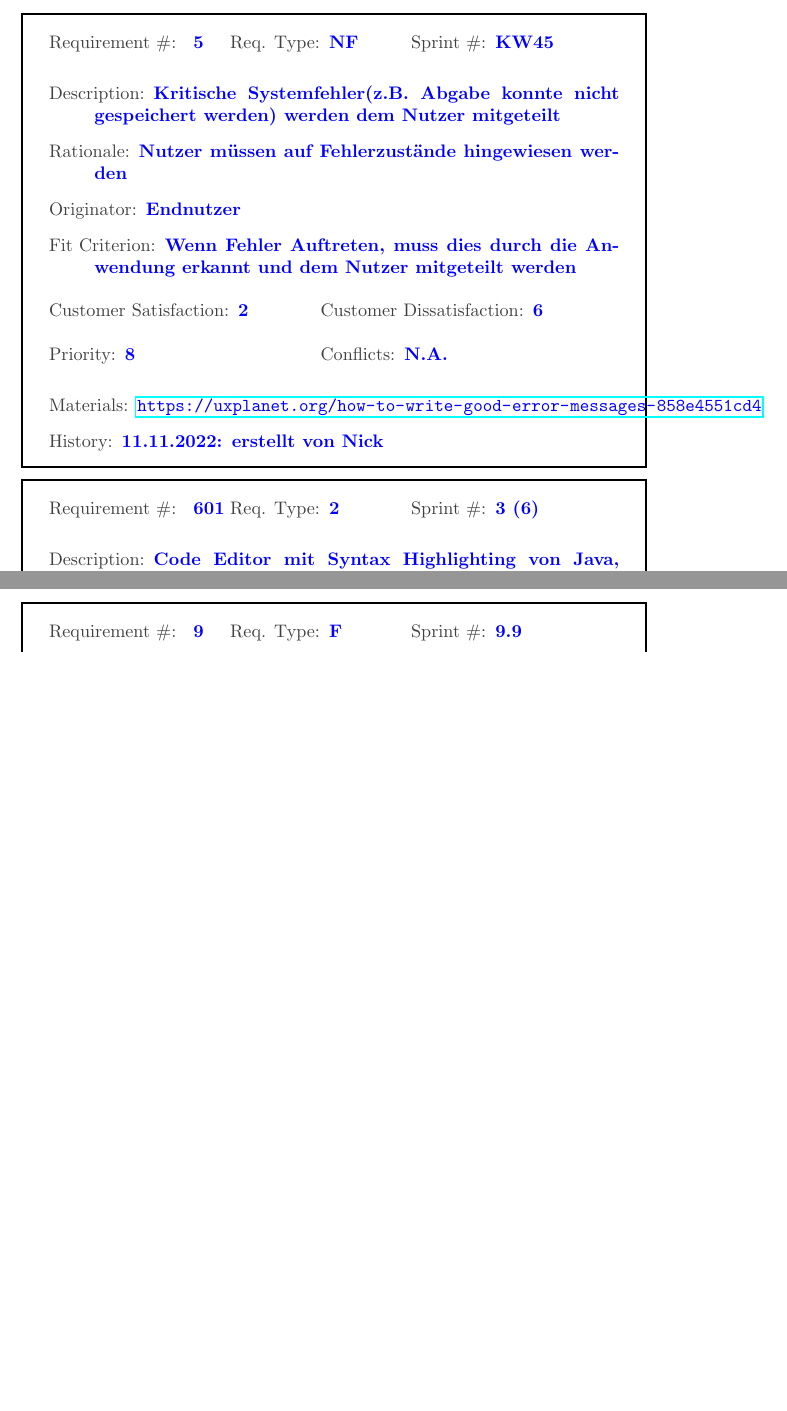
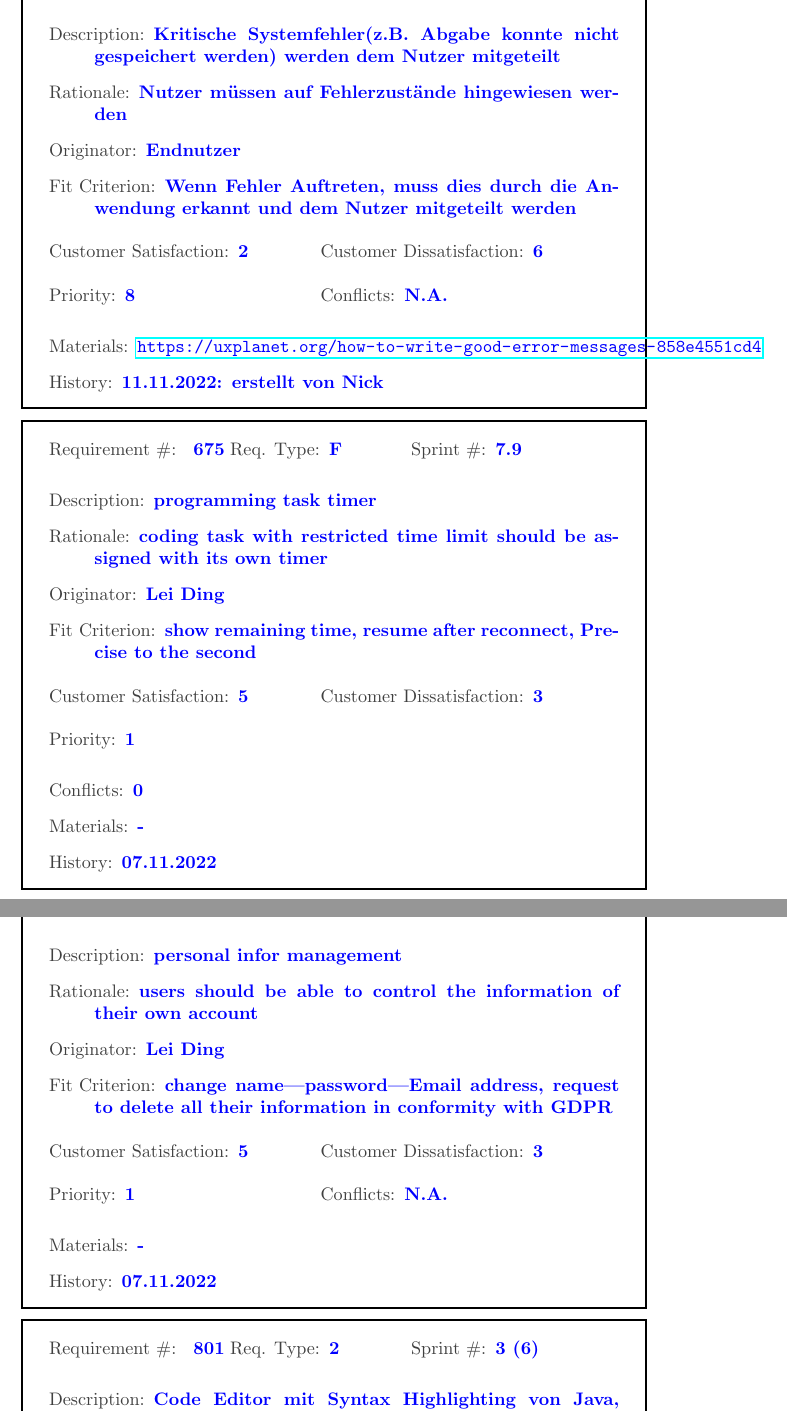
Before and after one commit to niposch/STExS, a LaTeX document (Volere Cards/volere_evaluation.tex): two parts of pages 3 and 5 of 5 before the commit and two parts of pages 3 and 4 of 6 after it, joined at a grey line, cut at the place of the change, the shorter picture padded with empty space. Compiled offline with pdfLaTeX.

Commit message:
Update volere_evaluation.tex
add Lei's Volere card
at line 137

```diff
--- a/Volere Cards/volere_evaluation.tex
+++ b/Volere Cards/volere_evaluation.tex
@@ -134,6 +134,48 @@ Requirements types: Functional (F), Non-Functional (NF)
   \reqhist 11.11.2022: erstellt von Nick
 \end{myreq}
 
+% Lei's Volere Cards
+\begin{myreq}
+  \threeinline
+    {\reqno 75}
+    {\reqtype F}
+    {\reqevent 7.9}
+  \reqdesc programming task timer
+  \reqrat coding task with restricted time limit should be assigned with its own timer
+  \reqorig Lei Ding
+  \reqfit show remaining time, resume after reconnect, Precise to the second
+  \twoinline
+    {\reqsatis 5}
+    {\reqdissat 3}
+  \twoinline
+
+   {\reqprio 1}
+  {\reqconf 0}
+  \reqmater -
+  \reqhist 07.11.2022
+
+\end{myreq}
+
+\begin{myreq}
+  \threeinline
+    {\reqno 75}
+    {\reqtype F}
+    {\reqevent 7.9}
+  \reqdesc personal infor management
+  \reqrat users should be able to control the information of their own account
+  \reqorig Lei Ding
+  \reqfit change name|password|Email address, request to delete all their information in conformity with GDPR
+  \twoinline
+    {\reqsatis 5}
+    {\reqdissat 3}
+  \twoinline
+  {\reqprio 1}
+  {\reqconf N.A.}
+  \reqmater  -
+  \reqhist 07.11.2022
+
+
+\end{myreq}
 
 %Jonathans Volere Snow Cards
 \begin{myreq}
```
